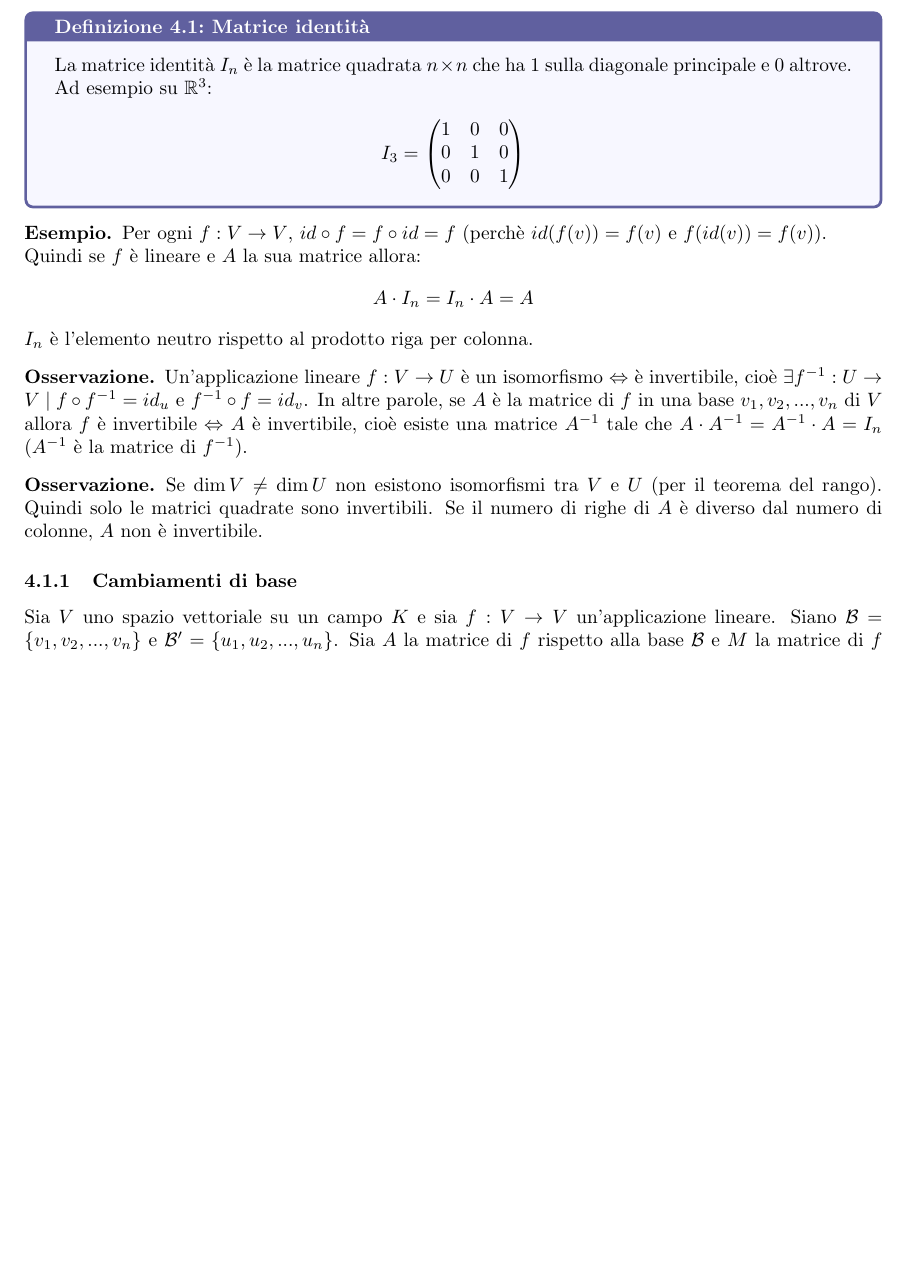
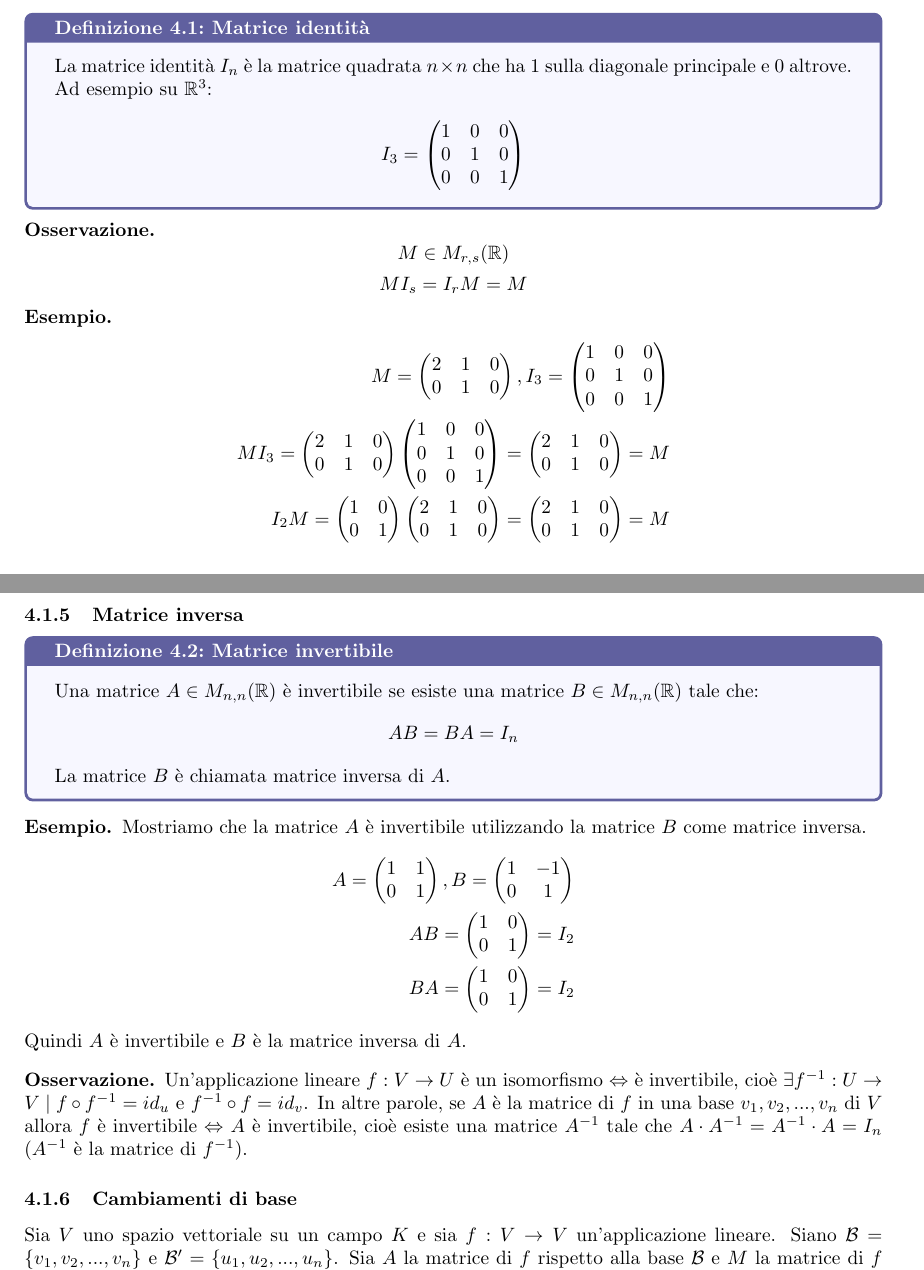
Before and after one commit to maicol07/ag2024_2025, a LaTeX document (main.tex): part of page 23 of 51 before the commit and two parts of pages 24 and 25 of 53 after it, the two joined at a grey line, cut so that both start at the same text, the shorter picture padded with empty space. Compiled offline with pdfLaTeX.

Commit message:
feat: Aggiornato alle lezioni 7-8
Aggiunta sezione sulle operazioni tra matrici e proprietà delle matrici invertibili

```diff
--- a/main.tex
+++ b/main.tex
@@ -1433,3 +1566,5 @@ Per il teorema dell'estensione lineare, la matrice associata ad $f$ rispetto all
+\end{es}
+\subsubsection{Matrice identità}
 \begin{deff}{Matrice identità}{}
 	La matrice identità $I_n$ è la matrice quadrata $n \times n$ che ha 1 sulla diagonale principale e 0 altrove.
 	Ad esempio su $\mathbb{R}^3$:
@@ -1441,13 +1576,72 @@ Per il teorema dell'estensione lineare, la matrice associata ad $f$ rispetto all
 		      \end{pmatrix}
 	\end{align*}
 \end{deff}
-\begin{es}
-	Per ogni $f: V \rightarrow V$, $id \circ f = f \circ id = f$ (perchè $id(f(v))=f(v)$ e $f(id(v))=f(v)$). \\
-	Quindi se $f$ è lineare e $A$ la sua matrice allora:
+\begin{oss}
+	\[ M \in M_{r, s}(\mathbb{R}) \]
+	\[ MI_s = I_rM = M \]
+\end{oss}
+\begin{es}
 	\begin{align*}
-		A \cdot I_n = I_n \cdot A = A
+		M = \begin{pmatrix}
+			2 & 1 & 0 \\
+			0 & 1 & 0
+		\end{pmatrix},
+		I_3 = \begin{pmatrix}
+			1 & 0 & 0 \\
+			0 & 1 & 0 \\
+			0 & 0 & 1
+		\end{pmatrix} \\
+		MI_3 = \begin{pmatrix}
+			2 & 1 & 0 \\
+			0 & 1 & 0
+		\end{pmatrix} \begin{pmatrix}
+			1 & 0 & 0 \\
+			0 & 1 & 0 \\
+			0 & 0 & 1
+		\end{pmatrix} = \begin{pmatrix}
+			2   & 1   & 0   \\
+			0   & 1   & 0
+		\end{pmatrix} = M \\
+		I_2M = \begin{pmatrix}
+			1 & 0 \\
+			0 & 1
+		\end{pmatrix} \begin{pmatrix}
+			2 & 1 & 0 \\
+			0 & 1 & 0
+		\end{pmatrix} = \begin{pmatrix}
+			2   & 1   & 0   \\
+			0   & 1   & 0
+		\end{pmatrix} = M
 	\end{align*}
-	$I_n$ è l'elemento neutro rispetto al prodotto riga per colonna.
+\end{es}
+\subsubsection{Matrice inversa}
+\begin{deff}{Matrice invertibile}{}
+	Una matrice $A \in M_{n, n}(\mathbb{R})$ è invertibile se esiste una matrice $B \in M_{n, n}(\mathbb{R})$ tale che:
+	\begin{align*}
+		AB = BA = I_n
+	\end{align*}
+	La matrice $B$ è chiamata matrice inversa di $A$.
+\end{deff}
+\begin{es}
+	Mostriamo che la matrice $A$ è invertibile utilizzando la matrice $B$ come matrice inversa.
+	\begin{align*}
+		A = \begin{pmatrix}
+			1 & 1 \\
+			0 & 1
+			\end{pmatrix}, B = \begin{pmatrix}
+			1 & -1 \\
+			0 & 1
+			\end{pmatrix} \\
+		AB = \begin{pmatrix}
+			1 & 0 \\
+			0 & 1
+		\end{pmatrix} = I_2 \\
+		BA = \begin{pmatrix}
+			1 & 0 \\
+			0 & 1
+		\end{pmatrix} = I_2
+	\end{align*}
+	Quindi $A$ è invertibile e $B$ è la matrice inversa di $A$.
 \end{es}
 \begin{oss}
 	Un'applicazione lineare $f: V \rightarrow U$ è un isomorfismo $\Leftrightarrow$ è invertibile,
@@ -1455,10 +1649,10 @@ Per il teorema dell'estensione lineare, la matrice associata ad $f$ rispetto all
 	In altre parole, se $A$ è la matrice di $f$ in una base $v_1, v_2, ..., v_n$ di $V$ allora $f$ è invertibile $\Leftrightarrow$ $A$ è invertibile,
 	cioè esiste una matrice $A^{-1}$ tale che $A \cdot A^{-1} = A^{-1} \cdot A = I_n$ ($A^{-1}$ è la matrice di $f^{-1}$).
 \end{oss}
-\begin{oss}
-	Se $\dim V \neq \dim U$ non esistono isomorfismi tra $V$ e $U$ (per il teorema del rango). Quindi solo le matrici quadrate sono invertibili.
-	Se il numero di righe di $A$ è diverso dal numero di colonne, $A$ non è invertibile.
-\end{oss}
+% \begin{oss}
+% 	Se $\dim V \neq \dim U$ non esistono isomorfismi tra $V$ e $U$ (per il teorema del rango). Quindi solo le matrici quadrate sono invertibili.
+% 	Se il numero di righe di $A$ è diverso dal numero di colonne, $A$ non è invertibile.
+% \end{oss}
 \subsubsection{Cambiamenti di base}
 Sia $V$ uno spazio vettoriale su un campo $K$ e sia $f: V \rightarrow V$ un'applicazione lineare.
 Siano $\mathcal{B} = \{v_1, v_2, ..., v_n\}$ e $\mathcal{B}' = \{u_1, u_2, ..., u_n\}$.
```
Also changed, not shown: main.pdf, main.tex (133 more changed lines).
